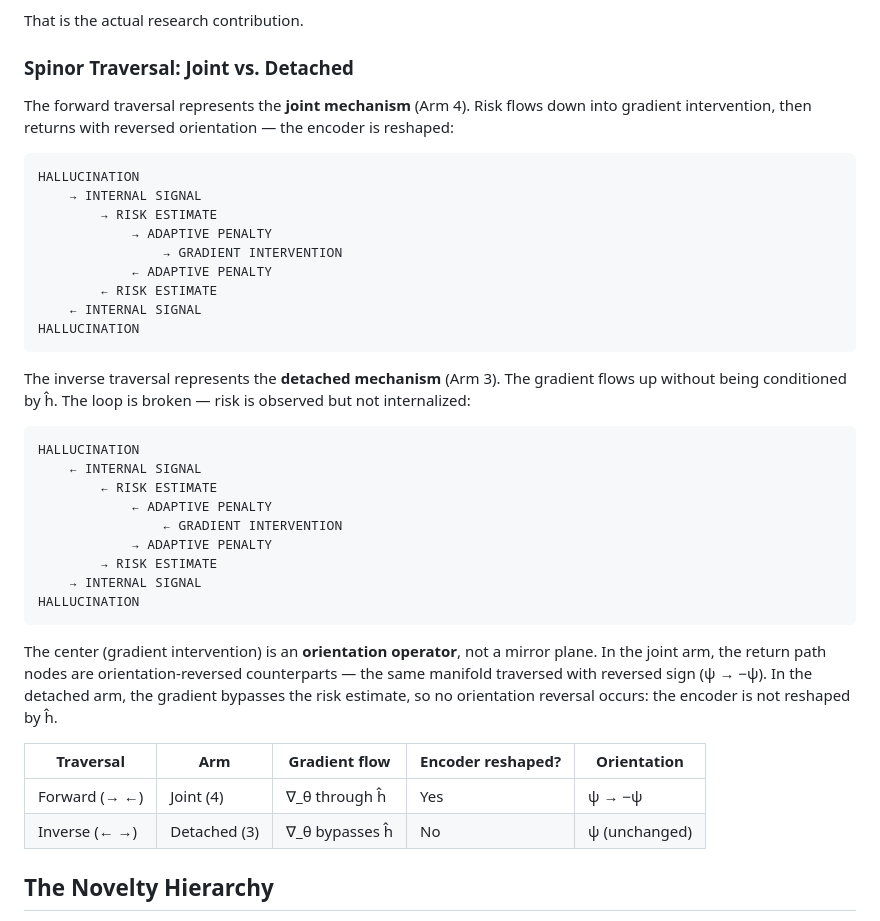
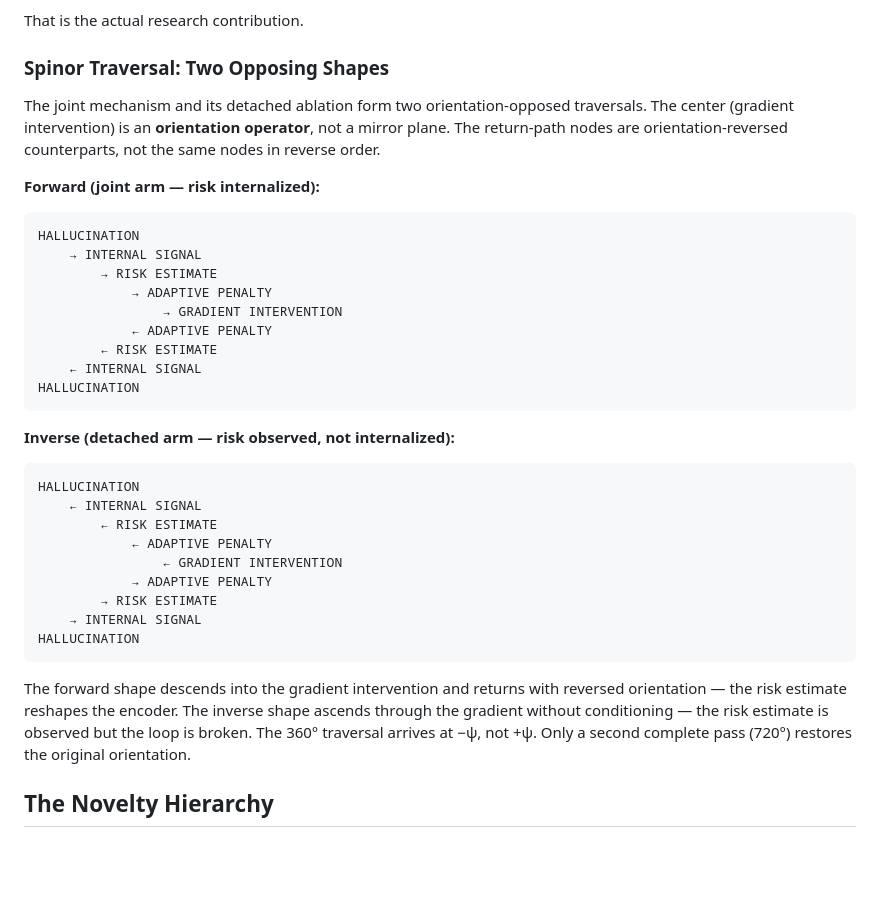
Before and after one commit to overandor/burchi, a Markdown page: asr-hallucination-eval/docs/novelty_assessment.md, the part around the change. GitHub-like rendering; blank space fills up the shorter version.

Commit message:
Add opposing spinor traversal diagrams: joint (forward) vs detached (inverse)
Forward shape: risk descends into gradient intervention, returns with
reversed orientation — risk internalized, encoder reshaped.

Inverse shape: gradient ascends without risk conditioning — risk observed
but loop broken, encoder unchanged.

Center is orientation operator (not mirror plane). 360° arrives at -psi,
720° restores original orientation.

````diff
--- a/asr-hallucination-eval/docs/novelty_assessment.md
+++ b/asr-hallucination-eval/docs/novelty_assessment.md
@@ -132,9 +132,11 @@ That is much stronger than "our method beats baseline." It separates **detection
 
 That is the actual research contribution.
 
-### Spinor Traversal: Joint vs. Detached
+### Spinor Traversal: Two Opposing Shapes
 
-The forward traversal represents the **joint mechanism** (Arm 4). Risk flows down into gradient intervention, then returns with reversed orientation — the encoder is reshaped:
+The joint mechanism and its detached ablation form two orientation-opposed traversals. The center (gradient intervention) is an **orientation operator**, not a mirror plane. The return-path nodes are orientation-reversed counterparts, not the same nodes in reverse order.
+
+**Forward (joint arm — risk internalized):**
 
 ```
 HALLUCINATION
@@ -148,7 +150,7 @@ HALLUCINATION
 HALLUCINATION
 ```
 
-The inverse traversal represents the **detached mechanism** (Arm 3). The gradient flows up without being conditioned by ĥ. The loop is broken — risk is observed but not internalized:
+**Inverse (detached arm — risk observed, not internalized):**
 
 ```
 HALLUCINATION
@@ -162,12 +164,7 @@ HALLUCINATION
 HALLUCINATION
 ```
 
-The center (gradient intervention) is an **orientation operator**, not a mirror plane. In the joint arm, the return path nodes are orientation-reversed counterparts — the same manifold traversed with reversed sign (ψ → −ψ). In the detached arm, the gradient bypasses the risk estimate, so no orientation reversal occurs: the encoder is not reshaped by ĥ.
-
-| Traversal | Arm | Gradient flow | Encoder reshaped? | Orientation |
-|-----------|-----|---------------|-------------------|-------------|
-| Forward (→ ←) | Joint (4) | ∇_θ through ĥ | Yes | ψ → −ψ |
-| Inverse (← →) | Detached (3) | ∇_θ bypasses ĥ | No | ψ (unchanged) |
+The forward shape descends into the gradient intervention and returns with reversed orientation — the risk estimate reshapes the encoder. The inverse shape ascends through the gradient without conditioning — the risk estimate is observed but the loop is broken. The 360° traversal arrives at −ψ, not +ψ. Only a second complete pass (720°) restores the original orientation.
 
 ## The Novelty Hierarchy
 
````
